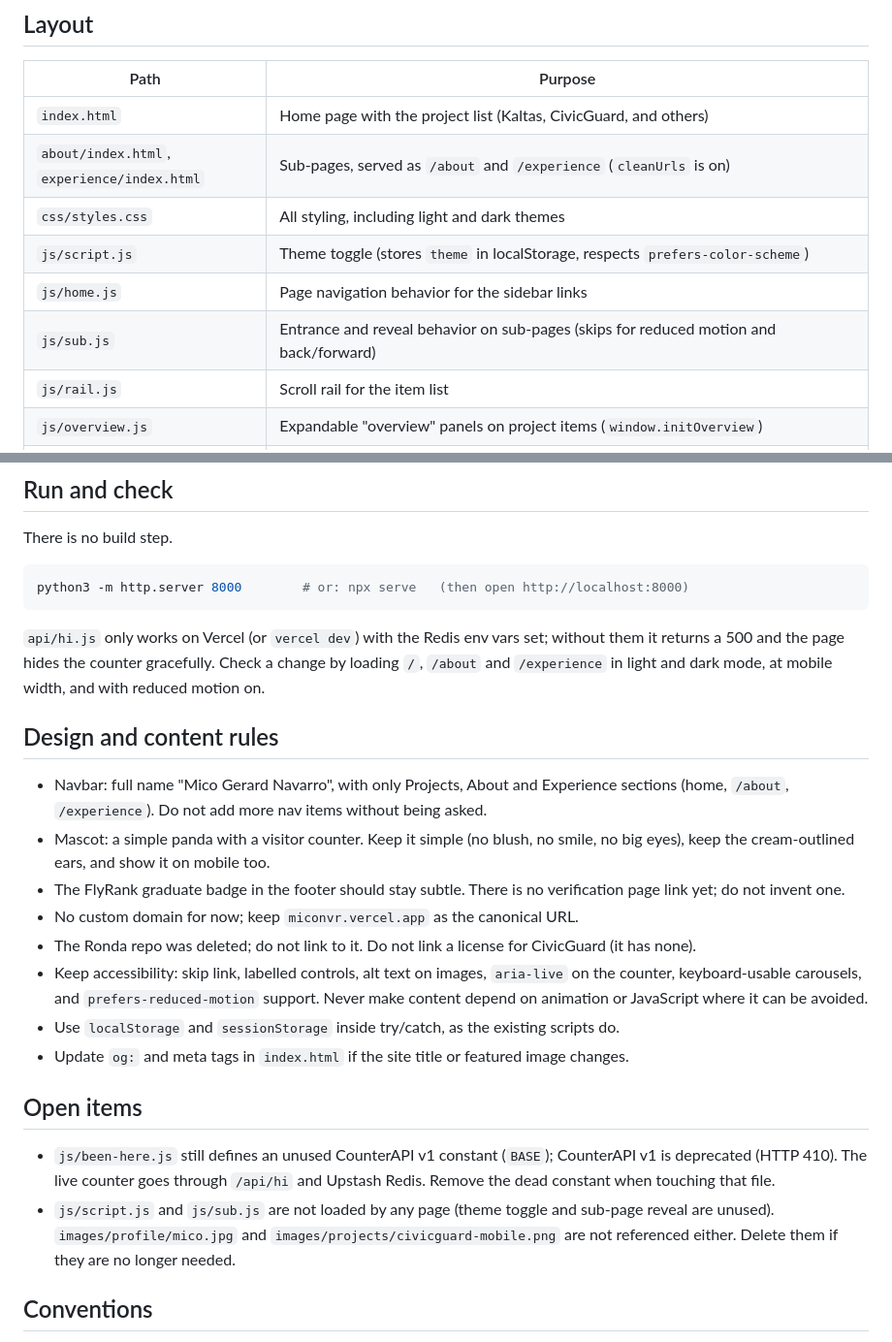
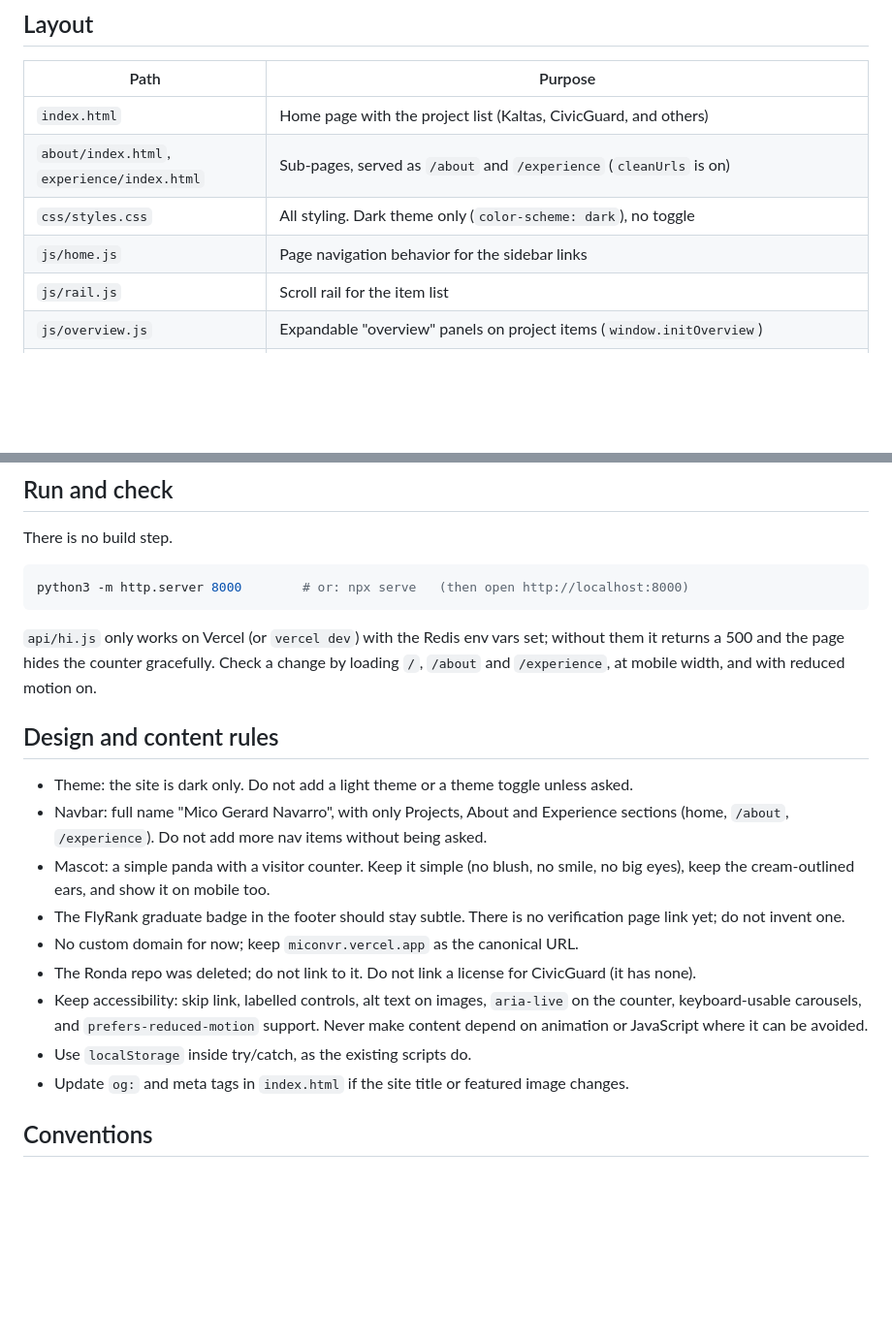
Before and after one commit to miconvr/portfolio, a Markdown page: AGENTS.md, 2 parts joined by grey strips. Shown at 97% size. GitHub-like rendering; blank space fills up the shorter version.

Commit message:
chore: remove dead code and fix AGENTS.md

````diff
--- a/AGENTS.md
+++ b/AGENTS.md
@@ -14,10 +14,8 @@ Plain HTML, CSS and vanilla JavaScript. No framework, no bundler, no `package.js
 |---|---|
 | `index.html` | Home page with the project list (Kaltas, CivicGuard, and others) |
 | `about/index.html`, `experience/index.html` | Sub-pages, served as `/about` and `/experience` (`cleanUrls` is on) |
-| `css/styles.css` | All styling, including light and dark themes |
-| `js/script.js` | Theme toggle (stores `theme` in localStorage, respects `prefers-color-scheme`) |
+| `css/styles.css` | All styling. Dark theme only (`color-scheme: dark`), no toggle |
 | `js/home.js` | Page navigation behavior for the sidebar links |
-| `js/sub.js` | Entrance and reveal behavior on sub-pages (skips for reduced motion and back/forward) |
 | `js/rail.js` | Scroll rail for the item list |
 | `js/overview.js` | Expandable "overview" panels on project items (`window.initOverview`) |
 | `js/carousel.js` | Screenshot carousels with arrow-key, button and counter support |
@@ -34,23 +32,20 @@ There is no build step.
 python3 -m http.server 8000        # or: npx serve   (then open http://localhost:8000)
 ```
 
-`api/hi.js` only works on Vercel (or `vercel dev`) with the Redis env vars set; without them it returns a 500 and the page hides the counter gracefully. Check a change by loading `/`, `/about` and `/experience` in light and dark mode, at mobile width, and with reduced motion on.
+`api/hi.js` only works on Vercel (or `vercel dev`) with the Redis env vars set; without them it returns a 500 and the page hides the counter gracefully. Check a change by loading `/`, `/about` and `/experience`, at mobile width, and with reduced motion on.
 
 ## Design and content rules
 
+
+- Theme: the site is dark only. Do not add a light theme or a theme toggle unless asked.
 - Navbar: full name "Mico Gerard Navarro", with only Projects, About and Experience sections (home, `/about`, `/experience`). Do not add more nav items without being asked.
 - Mascot: a simple panda with a visitor counter. Keep it simple (no blush, no smile, no big eyes), keep the cream-outlined ears, and show it on mobile too.
 - The FlyRank graduate badge in the footer should stay subtle. There is no verification page link yet; do not invent one.
 - No custom domain for now; keep `miconvr.vercel.app` as the canonical URL.
 - The Ronda repo was deleted; do not link to it. Do not link a license for CivicGuard (it has none).
 - Keep accessibility: skip link, labelled controls, alt text on images, `aria-live` on the counter, keyboard-usable carousels, and `prefers-reduced-motion` support. Never make content depend on animation or JavaScript where it can be avoided.
-- Use `localStorage` and `sessionStorage` inside try/catch, as the existing scripts do.
+- Use `localStorage` inside try/catch, as the existing scripts do.
 - Update `og:` and meta tags in `index.html` if the site title or featured image changes.
-
-## Open items
-
-- `js/been-here.js` still defines an unused CounterAPI v1 constant (`BASE`); CounterAPI v1 is deprecated (HTTP 410). The live counter goes through `/api/hi` and Upstash Redis. Remove the dead constant when touching that file.
-- `js/script.js` and `js/sub.js` are not loaded by any page (theme toggle and sub-page reveal are unused). `images/profile/mico.jpg` and `images/projects/civicguard-mobile.png` are not referenced either. Delete them if they are no longer needed.
 
 ## Conventions
 
````
